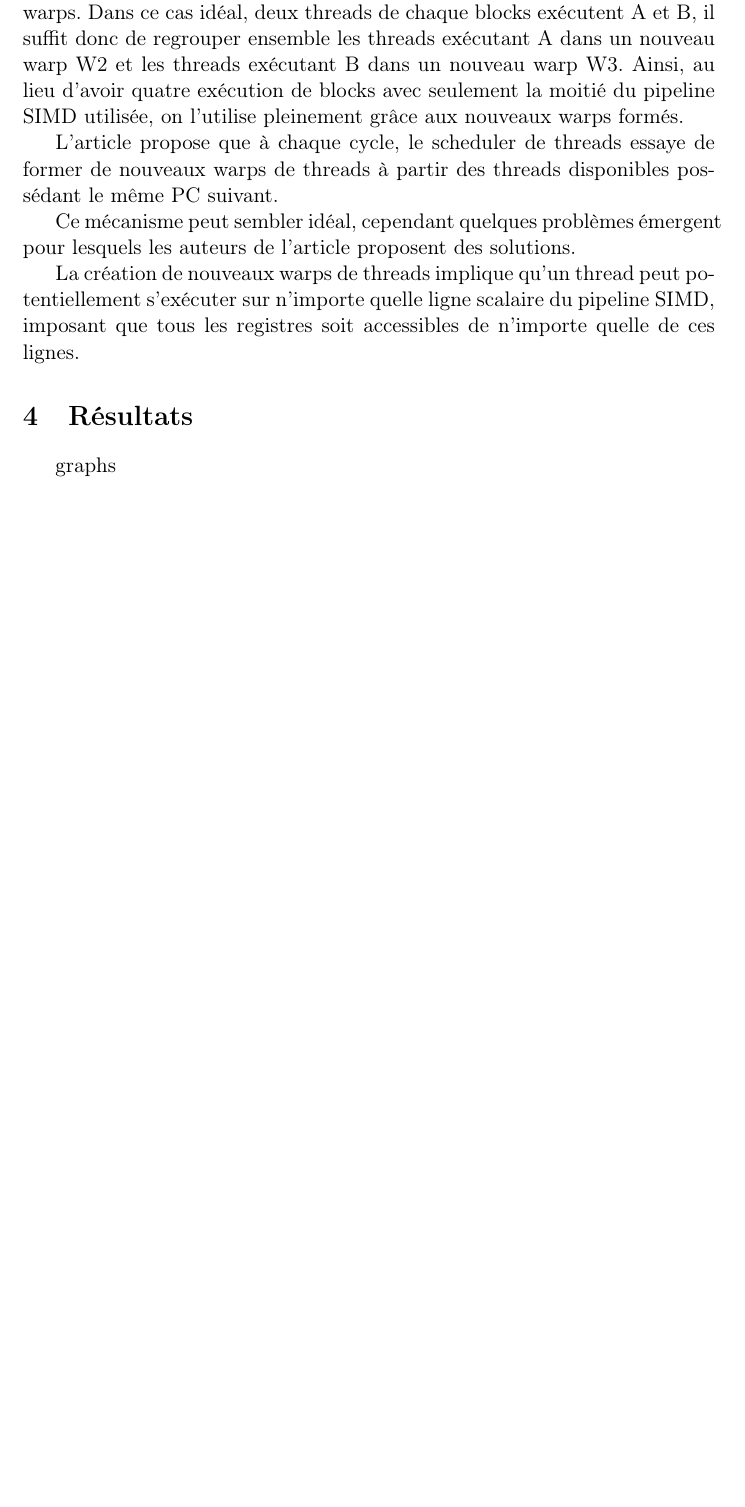
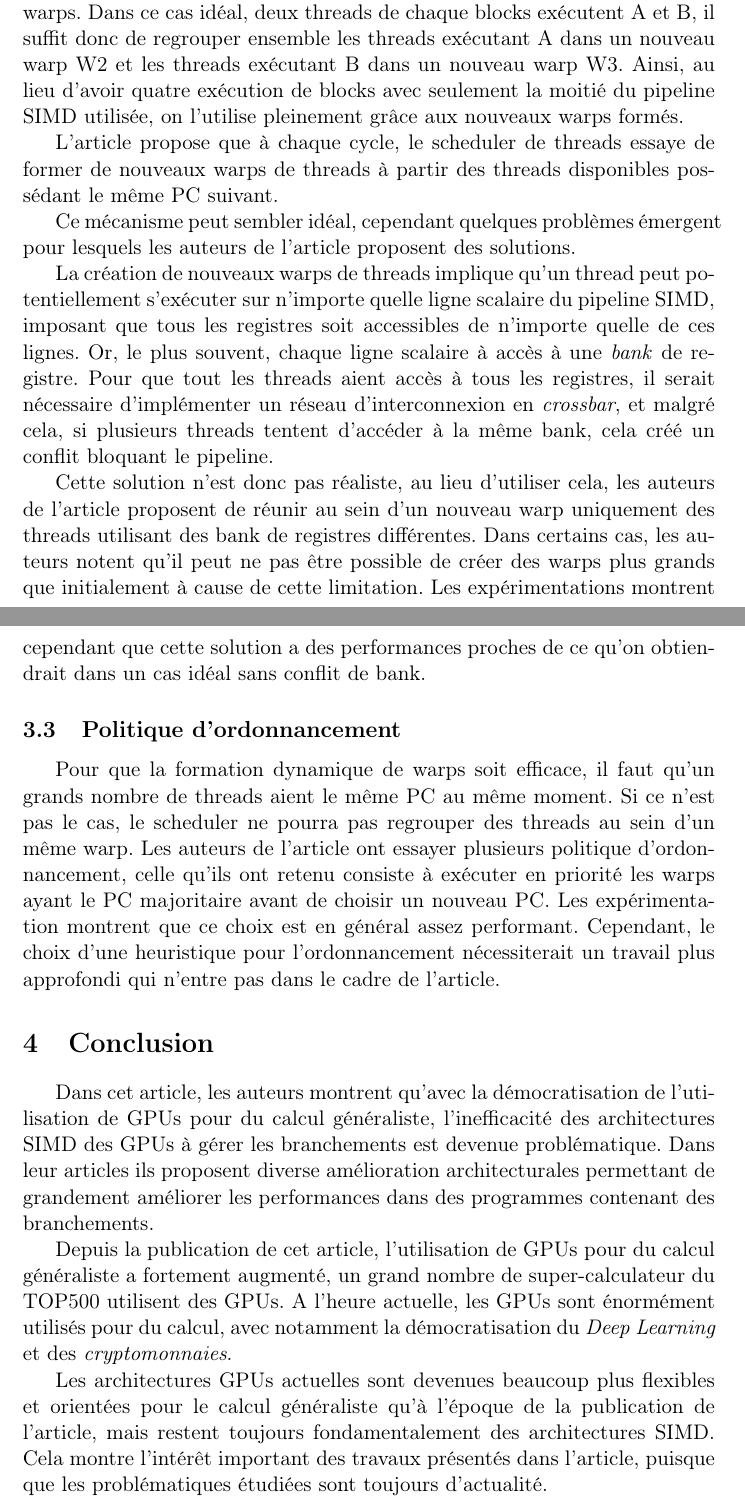
Before and after one commit to OlivierPelgrin/ADA_paper, a LaTeX document (paper_review.tex): part of page 6 of 6 before the commit and two parts of pages 6 and 7 of 7 after it, the two joined at a grey line, cut so that both start at the same text, the shorter picture padded with empty space. Compiled offline with pdfLaTeX.

Commit message:
fin de la synthèse

```diff
--- a/paper_review.tex
+++ b/paper_review.tex
@@ -116,11 +116,28 @@ L'article propose que à chaque cycle, le scheduler de threads essaye de former
 
 Ce mécanisme peut sembler idéal, cependant quelques problèmes émergent pour lesquels les auteurs de l'article proposent des solutions.
 
-La création de nouveaux warps de threads implique qu'un thread peut potentiellement s'exécuter sur n'importe quelle ligne scalaire du pipeline SIMD, imposant que tous les registres soit accessibles de n'importe quelle de ces lignes.
+La création de nouveaux warps de threads implique qu'un thread peut potentiellement s'exécuter sur n'importe quelle ligne scalaire du pipeline SIMD, imposant que tous les registres soit accessibles de n'importe quelle de ces lignes. Or, le plus souvent, chaque ligne scalaire à accès à une \emph{bank} de registre.
+Pour que tout les threads aient accès à tous les registres, il serait nécessaire d'implémenter un réseau d'interconnexion en \emph{crossbar}, et malgré cela, si plusieurs threads tentent d'accéder à la même bank, cela créé un conflit bloquant le pipeline.
 
-\section{Résultats}
+Cette solution n'est donc pas réaliste, au lieu d'utiliser cela, les auteurs de l'article proposent de réunir au sein d'un nouveau warp uniquement des threads utilisant des bank de registres différentes.
+Dans certains cas, les auteurs notent qu'il peut ne pas être possible de créer des warps plus grands que initialement à cause de cette limitation.
+Les expérimentations montrent cependant que cette solution a des performances proches de ce qu'on obtiendrait dans un cas idéal sans conflit de bank.
 
-graphs
+\subsection{Politique d'ordonnancement}
 
+Pour que la formation dynamique de warps soit efficace, il faut qu'un grands nombre de threads aient le même PC au même moment. Si ce n'est pas le cas, le scheduler ne pourra pas regrouper des threads au sein d'un même warp.
+Les auteurs de l'article ont essayer plusieurs politique d'ordonnancement, celle qu'ils ont retenu consiste à exécuter en priorité les warps ayant le PC majoritaire avant de choisir un nouveau PC. Les expérimentation montrent que ce choix est en général assez performant.
+Cependant, le choix d'une heuristique pour l'ordonnancement nécessiterait un travail plus approfondi qui n'entre pas dans le cadre de l'article.
+
+\section{Conclusion}
+
+Dans cet article, les auteurs montrent qu'avec la démocratisation de l'utilisation de GPUs pour du calcul généraliste, l'inefficacité des architectures SIMD des GPUs à gérer les branchements est devenue problématique.
+Dans leur articles ils proposent diverse amélioration architecturales permettant de grandement améliorer les performances dans des programmes contenant des branchements.
+
+Depuis la publication de cet article, l'utilisation de GPUs pour du calcul généraliste a fortement augmenté, un grand nombre de super-calculateur du TOP500 utilisent des GPUs.
+A l'heure actuelle, les GPUs sont énormément utilisés pour du calcul, avec notamment la démocratisation du \emph{Deep Learning} et des \emph{cryptomonnaies}.
+
+Les architectures GPUs actuelles sont devenues beaucoup plus flexibles et orientées pour le calcul généraliste qu'à l'époque de la publication de l'article, mais restent toujours fondamentalement des architectures SIMD.
+Cela montre l'intérêt important des travaux présentés dans l'article, puisque que les problématiques étudiées sont toujours d'actualité.
 
 \end{document}
```
Also changed, not shown: paper_review.pdf, 3 other files.
